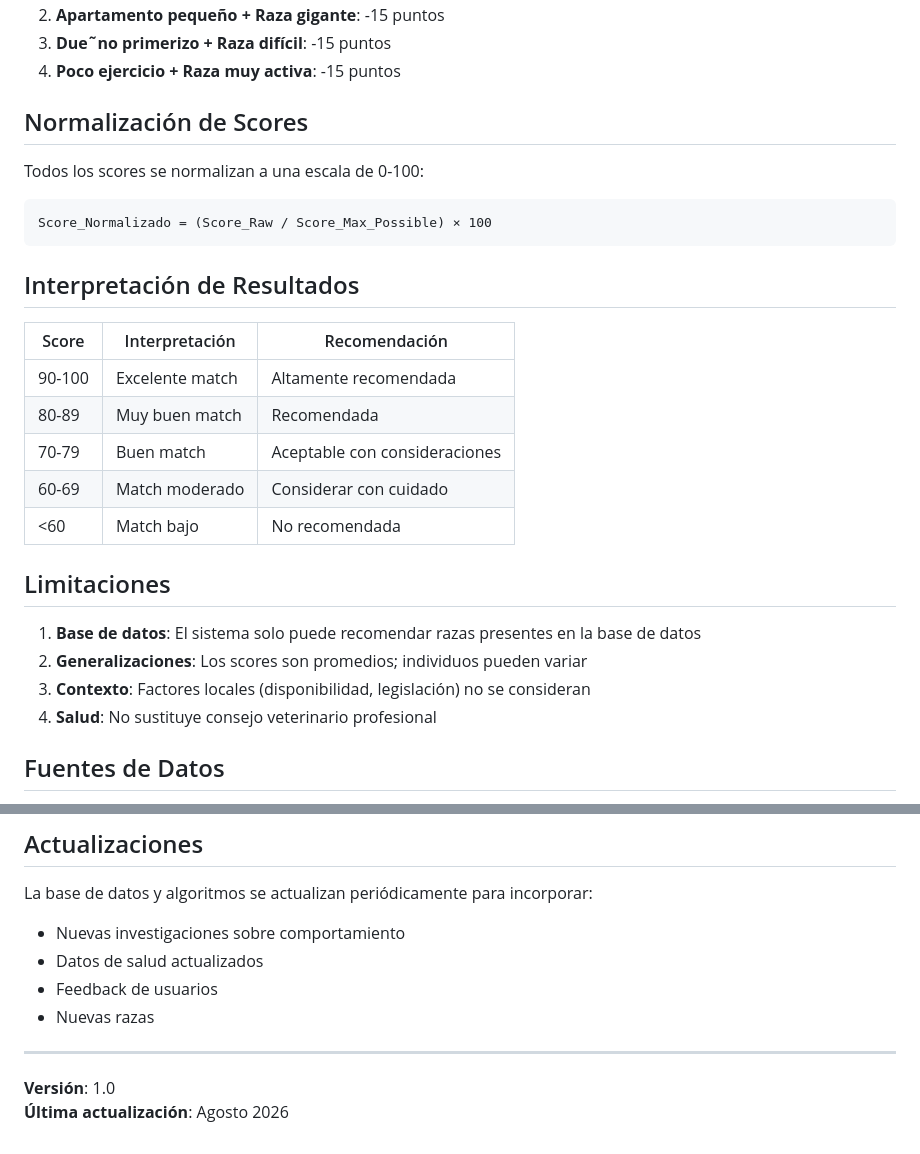
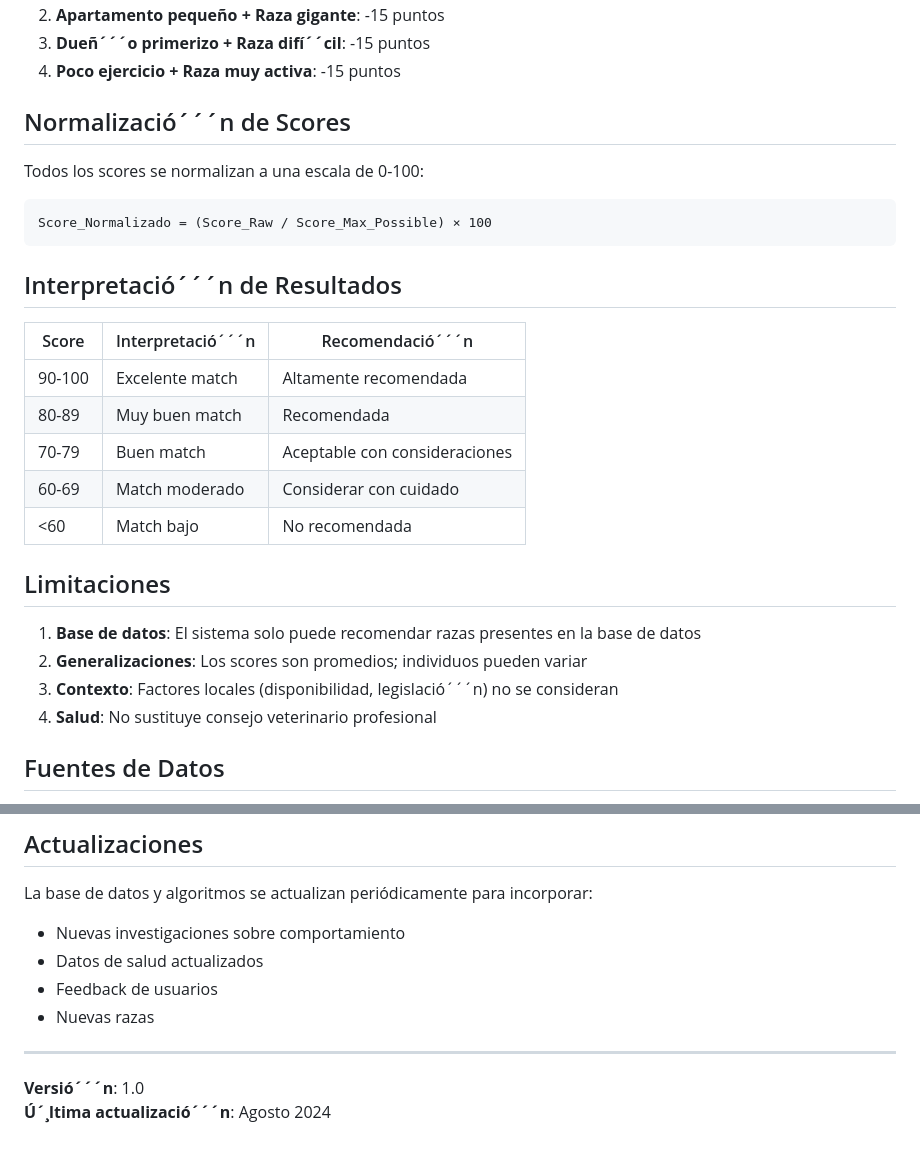
Before and after one commit to fmarquezarate-png/dog-breed-selector, a Markdown page: docs/methodology.md, 2 parts joined by grey strips. Drawn GitHub-style.

````diff
--- a/docs/methodology.md
+++ b/docs/methodology.md
@@ -69,8 +69,8 @@ Se aplican penalizaciones automáticas en los siguientes casos:
 2. **Apartamento pequeño + Raza gigante**: -15 puntos
-3. **Due˜no primerizo + Raza difícil**: -15 puntos
+3. **Dueñ´´´o primerizo + Raza difí´´cil**: -15 puntos
 4. **Poco ejercicio + Raza muy activa**: -15 puntos
 
-## Normalización de Scores
+## Normalizació´´´n de Scores
 
 Todos los scores se normalizan a una escala de 0-100:
 
@@ -78,9 +78,9 @@ Todos los scores se normalizan a una escala de 0-100:
 Score_Normalizado = (Score_Raw / Score_Max_Possible) × 100
 ```
 
-## Interpretación de Resultados
+## Interpretació´´´n de Resultados
 
-| Score | Interpretación | Recomendación |
+| Score | Interpretació´´´n | Recomendació´´´n |
 |-------|------------|----------------|
 | 90-100 | Excelente match | Altamente recomendada |
 | 80-89 | Muy buen match | Recomendada |
@@ -92,7 +92,7 @@ Score_Normalizado = (Score_Raw / Score_Max_Possible) × 100
 
 1. **Base de datos**: El sistema solo puede recomendar razas presentes en la base de datos
 2. **Generalizaciones**: Los scores son promedios; individuos pueden variar
-3. **Contexto**: Factores locales (disponibilidad, legislación) no se consideran
+3. **Contexto**: Factores locales (disponibilidad, legislació´´´n) no se consideran
 4. **Salud**: No sustituye consejo veterinario profesional
 
 ## Fuentes de Datos
@@ -113,5 +113,5 @@ La base de datos y algoritmos se actualizan periódicamente para incorporar:
 
 ---
 
-**Versión**: 1.0
-**Última actualización**: Agosto 2026
+**Versió´´´n**: 1.0
+**Ú´¸ltima actualizació´´´n**: Agosto 2024
````
Also changed, not shown: other parts of docs/methodology.md (+18 -18 lines).
